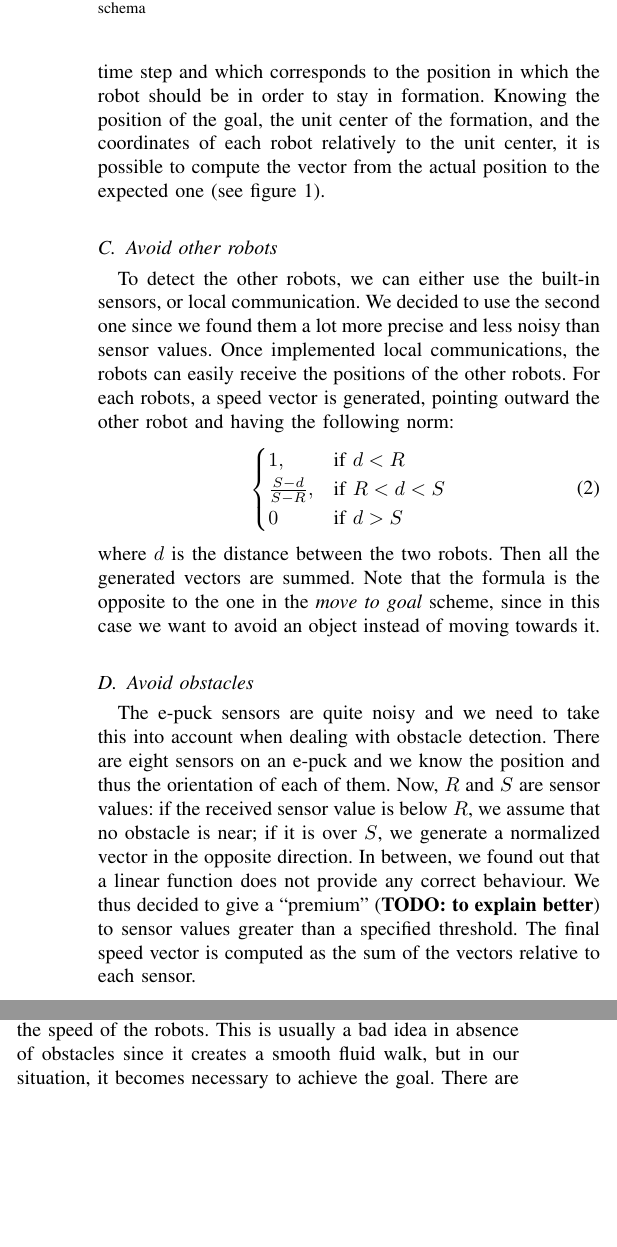
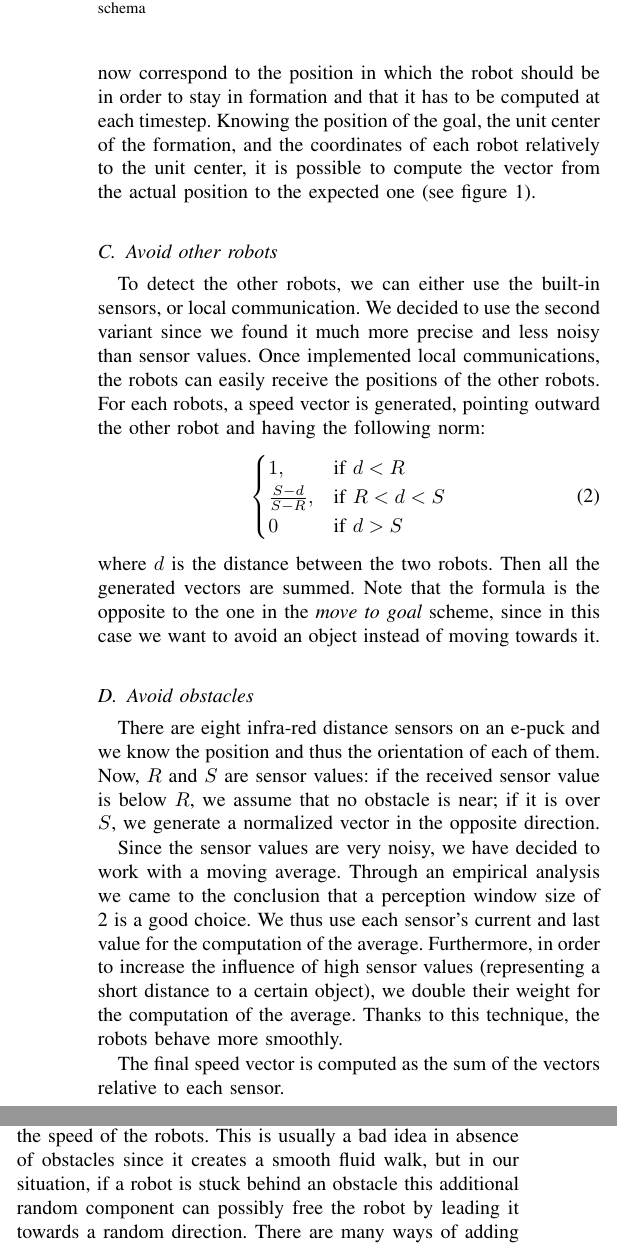
Before and after one commit to nhubi/disProject, a LaTeX paper (Report/report.tex): two parts of the columns of page 2 of 3, joined at a grey line, cut so that both start at the same text, the shorter picture padded with empty space. Compiled offline with pdfLaTeX.

Commit message:
Revision of Motorschema part  - corrected a few spelling mistakes  - specified obstacle avoidance and noise generation more precisely

```diff
--- a/Report/report.tex
+++ b/Report/report.tex
@@ -623,6 +624,8 @@ to goal schema, with the difference that the goal is now a specific point into t
-space that have to be computed at each time step and which corresponds to the position in which the robot should be in order to stay in formation. Knowing the position of the goal, the unit center of
-the formation, and the coordinates of each robot relatively to the unit center, it is possible to compute the vector from the actual position to the expected
-one (see figure \ref{img:keep_formation}).
+to goal schema. The difference is that the goal does now correspond to the position in which
+the robot should be in order to stay in formation and that it has to be computed at each
+timestep. Knowing the position of the goal, the unit center of the formation, and the
+coordinates of each robot relatively to the unit center, it is possible to compute the vector
+from the actual position to the expected one (see figure \ref{img:keep_formation}).
 \begin{figure}[!t]
 \centering
 \includegraphics[width=3.5in]{Images/keep_formation.jpg}
@@ -631,7 +634,7 @@ one (see figure \ref{img:keep_formation}).
 \end{figure}
 
 \subsection{Avoid other robots}
-To detect the other robots, we can either use the built-in sensors, or local communication. We decided to use the second one since we found them a lot more precise and less noisy than sensor values. Once implemented local communications, the robots can easily receive the
+To detect the other robots, we can either use the built-in sensors, or local communication. We decided to use the second variant since we found it much more precise and less noisy than sensor values. Once implemented local communications, the robots can easily receive the
 positions of the other robots. For each robots, a speed vector is generated, pointing outward the other robot and having the following norm:
 \begin{equation}
 \begin{cases} 1, & \mbox{if }  d<R \\ \frac{S-d}{S-R}, & \mbox{if }
@@ -643,17 +646,21 @@ are summed. Note that the formula is the opposite to the one in the
 instead of moving towards it.
 
 \subsection{Avoid obstacles}
-The e-puck sensors are quite noisy and we need to take this into account when dealing with obstacle detection. There are eight sensors on an e-puck and we know the position and thus the orientation of each of them. Now, $R$ and $S$ are sensor values: if the received sensor value is below $R$, we assume that no obstacle is near; if it is over $S$, we generate a normalized vector in the opposite
-direction. In between, we found out that a linear function does not
-provide any correct behaviour. We thus decided to give a ``premium'' (\textbf{TODO: to explain better}) to
-sensor values greater than a specified threshold.
-The final speed vector is computed as the sum of the vectors relative
-to each sensor.
+There are eight infra-red distance sensors on an e-puck and we know the position and thus the orientation of each of them. Now, $R$ and $S$ are sensor values: if the received sensor value is below $R$, we assume that no obstacle is near; if it is over $S$, we generate a normalized vector in the opposite
+direction.
+
+Since the sensor values are very noisy, we have decided to work with a moving average. Through
+an empirical analysis we came to the conclusion that a perception window size of 2 is a good
+choice. We thus use each sensor's current and last value for the computation of the average.
+Furthermore, in order to increase the influence of high sensor values (representing a short
+distance to a certain object), we double their weight for the computation of the average.
+Thanks to this technique, the robots behave more smoothly.
+
+The final speed vector is computed as the sum of the vectors relative to each sensor.
 
 \subsection{Random walk}
 The four previous motor schemas are theoretically sufficient to achieve
-the goals of our project, but the presence of noise often create tricky evaluation. Moreover, some difficult obstacle configurations are hard to get over considering only with these previously presented schemas. One possible solution to improve the performance is to add a random component to the speed of the robots. This is usually a bad idea in absence of obstacles since it creates a smooth fluid walk, but in our situation, it becomes
-necessary to achieve the goal.
+the goals of our project, but the presence of noise often creates a tricky evaluation. Moreover, some difficult obstacle configurations are hard to get over considering only with these previously presented schemas. One possible solution to improve the performance is to add a random component to the speed of the robots. This is usually a bad idea in absence of obstacles since it creates a smooth fluid walk, but in our situation, if a robot is stuck behind an obstacle this additional random component can possibly free the robot by leading it towards a random direction.
 There are many ways of adding noise, our implementation is based on two
 components:
 \begin{itemize}
```
Also changed, not shown: Report/report.tex (53 more changed lines).
